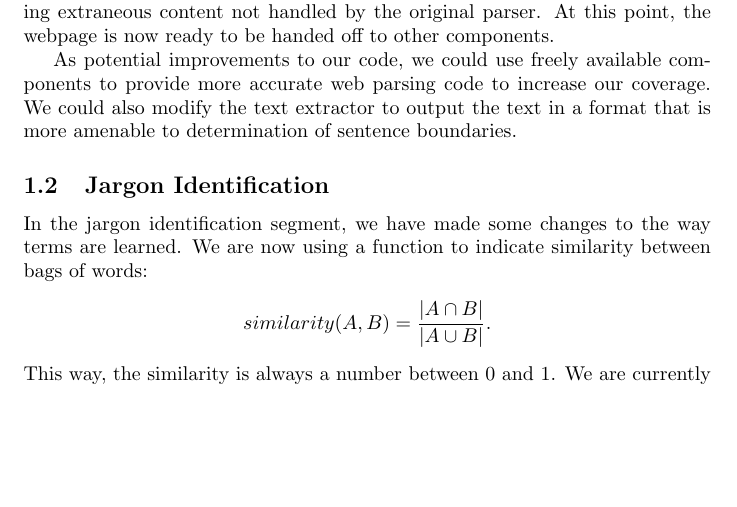
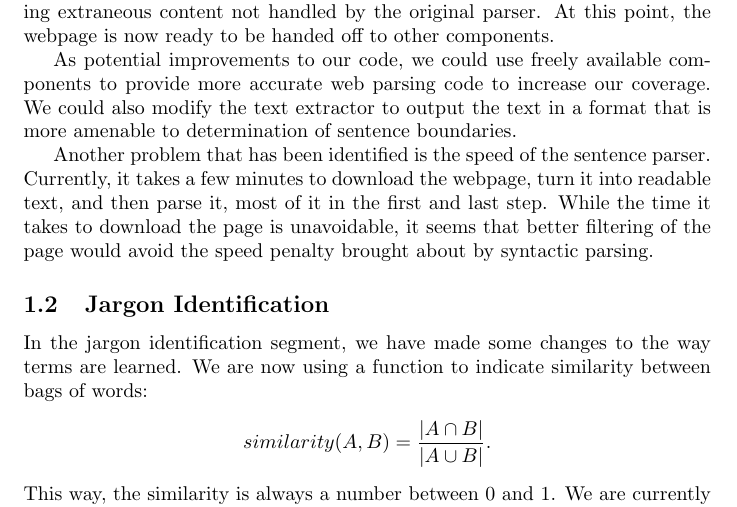
Before and after one commit to mkoniari/crybaby, a LaTeX document (milestone2.tex): part of page 2 of 3, cut so that both start at the same text, the shorter picture padded with empty space. Compiled offline with pdfLaTeX.

Commit message:
Minor report additions

```diff
--- a/milestone2.tex
+++ b/milestone2.tex
@@ -40,6 +40,12 @@ As potential improvements to our code, we could use freely available components
 to provide more accurate web parsing code to increase our coverage. We could
 also modify the text extractor to output the text in a format that is more
 amenable to determination of sentence boundaries.
+
+Another problem that has been identified is the speed of the sentence parser.
+Currently, it takes a few minutes to download the webpage, turn it into readable
+text, and then parse it, most of it in the first and last step. While the time
+it takes to download the page is unavoidable, it seems that better filtering of
+the page would avoid the speed penalty brought about by syntactic parsing.
 
 \subsection{Jargon Identification} % (fold)
 
```
